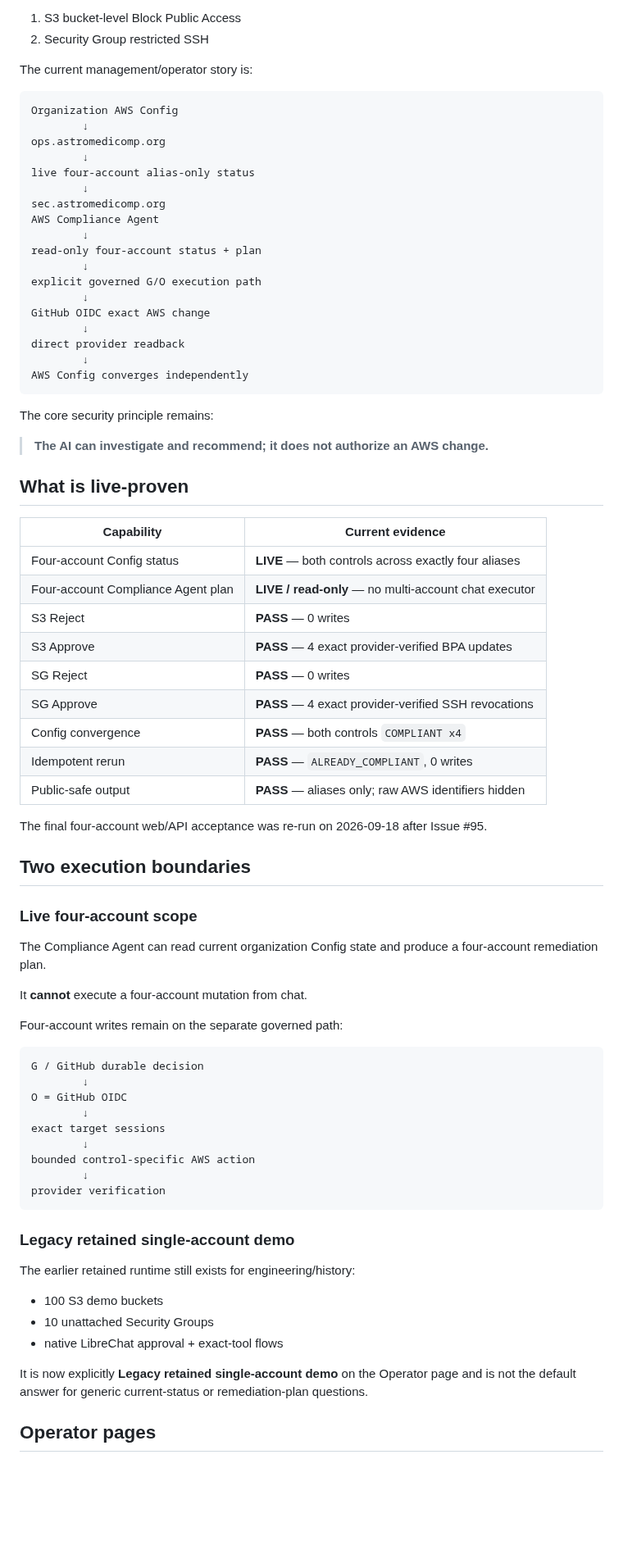
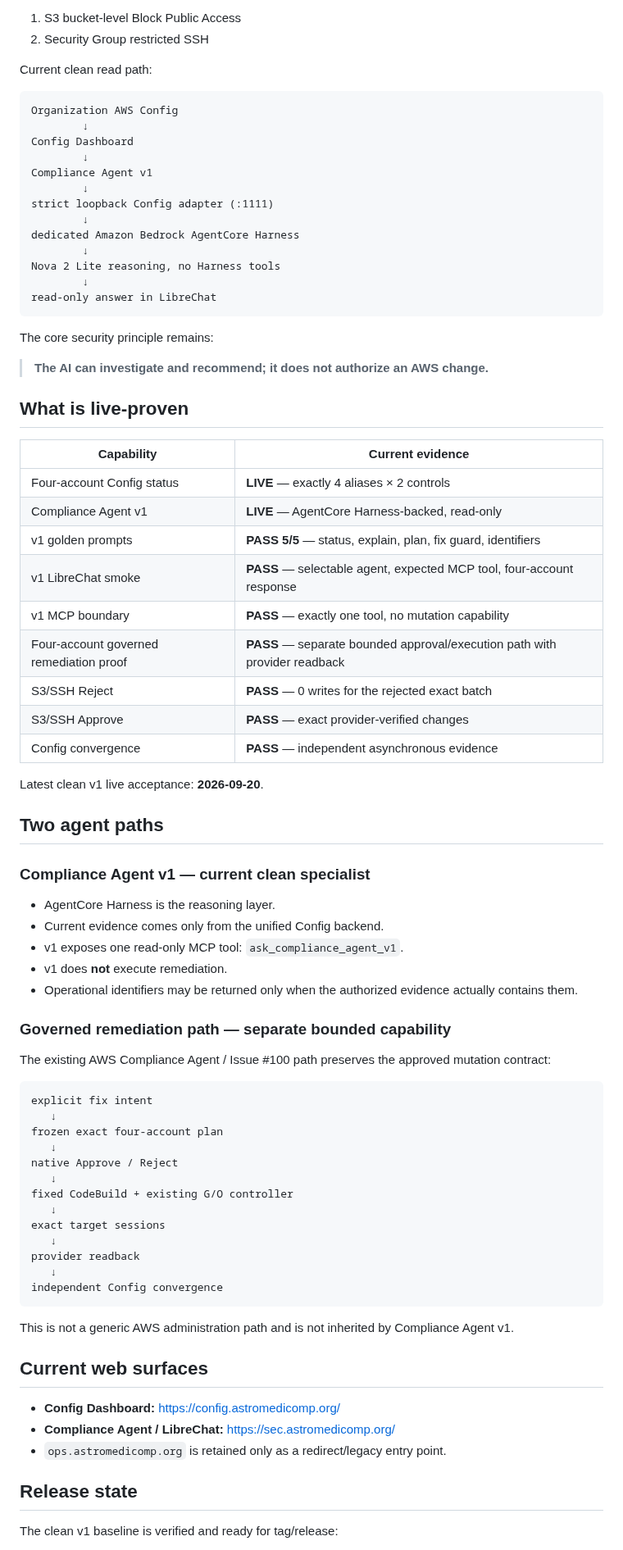
Before and after one commit to amitkarpe/aws-secops, a Markdown page: README.md, the part around one of its changes. Shown at 82% size. Rendered like a GitHub page; blank space fills up the shorter version.

Commit message:
Issue #133: refresh current product truth

````diff
--- a/README.md
+++ b/README.md
@@ -18,27 +18,22 @@ Exactly two supported controls:
 1. S3 bucket-level Block Public Access
 2. Security Group restricted SSH
 
-The current management/operator story is:
+Current clean read path:
 
 ```text
 Organization AWS Config
         ↓
-ops.astromedicomp.org
+Config Dashboard
         ↓
-live four-account alias-only status
+Compliance Agent v1
         ↓
-sec.astromedicomp.org
-AWS Compliance Agent
+strict loopback Config adapter (:1111)
         ↓
-read-only four-account status + plan
+dedicated Amazon Bedrock AgentCore Harness
         ↓
-explicit governed G/O execution path
+Nova 2 Lite reasoning, no Harness tools
         ↓
-GitHub OIDC exact AWS change
-        ↓
-direct provider readback
-        ↓
-AWS Config converges independently
+read-only answer in LibreChat
 ```
 
 The core security principle remains:
@@ -49,49 +44,57 @@ The core security principle remains:
 
 | Capability | Current evidence |
 |---|---|
-| Four-account Config status | **LIVE** — both controls across exactly four aliases |
-| Four-account Compliance Agent plan | **LIVE / read-only** — no multi-account chat executor |
-| S3 Reject | **PASS** — 0 writes |
-| S3 Approve | **PASS** — 4 exact provider-verified BPA updates |
-| SG Reject | **PASS** — 0 writes |
-| SG Approve | **PASS** — 4 exact provider-verified SSH revocations |
-| Config convergence | **PASS** — both controls `COMPLIANT x4` |
-| Idempotent rerun | **PASS** — `ALREADY_COMPLIANT`, 0 writes |
-| Public-safe output | **PASS** — aliases only; raw AWS identifiers hidden |
+| Four-account Config status | **LIVE** — exactly 4 aliases × 2 controls |
+| Compliance Agent v1 | **LIVE** — AgentCore Harness-backed, read-only |
+| v1 golden prompts | **PASS 5/5** — status, explain, plan, fix guard, identifiers |
+| v1 LibreChat smoke | **PASS** — selectable agent, expected MCP tool, four-account response |
+| v1 MCP boundary | **PASS** — exactly one tool, no mutation capability |
+| Four-account governed remediation proof | **PASS** — separate bounded approval/execution path with provider readback |
+| S3/SSH Reject | **PASS** — 0 writes for the rejected exact batch |
+| S3/SSH Approve | **PASS** — exact provider-verified changes |
+| Config convergence | **PASS** — independent asynchronous evidence |
 
-The final four-account web/API acceptance was re-run on 2026-09-18 after Issue #95.
+Latest clean v1 live acceptance: **2026-09-20**.
 
-## Two execution boundaries
+## Two agent paths
 
-### Live four-account scope
+### Compliance Agent v1 — current clean specialist
 
-The Compliance Agent can read current organization Config state and produce a four-account remediation plan.
+- AgentCore Harness is the reasoning layer.
+- Current evidence comes only from the unified Config backend.
+- v1 exposes one read-only MCP tool: `ask_compliance_agent_v1`.
+- v1 does **not** execute remediation.
+- Operational identifiers may be returned only when the authorized evidence actually contains them.
 
-It **cannot** execute a four-account mutation from chat.
+### Governed remediation path — separate bounded capability
 
-Four-account writes remain on the separate governed path:
+The existing AWS Compliance Agent / Issue #100 path preserves the approved mutation contract:
 
 ```text
-G / GitHub durable decision
-        ↓
-O = GitHub OIDC
-        ↓
+explicit fix intent
+   ↓
+frozen exact four-account plan
+   ↓
+native Approve / Reject
+   ↓
+fixed CodeBuild + existing G/O controller
+   ↓
 exact target sessions
-        ↓
-bounded control-specific AWS action
-        ↓
-provider verification
+   ↓
+provider readback
+   ↓
+independent Config convergence
 ```
 
-### Legacy retained single-account demo
+This is not a generic AWS administration path and is not inherited by Compliance Agent v1.
 
-The earlier retained runtime still exists for engineering/history:
+## Current web surfaces
 
-- 100 S3 demo buckets
-- 10 unattached Security Groups
-- native LibreChat approval + exact-tool flows
+- **Config Dashboard:** https://config.astromedicomp.org/
+- **Compliance Agent / LibreChat:** https://sec.astromedicomp.org/
+- `ops.astromedicomp.org` is retained only as a redirect/legacy entry point.
 
-It is now explicitly **Legacy retained single-account demo** on the Operator page and is not the default answer for generic current-status or remediation-plan questions.
+## Release state
 
-## Operator pages
+The clean v1 baseline is verified and ready for tag/release:
 
````
Also changed, not shown: other parts of README.md (+15 -33 lines).
